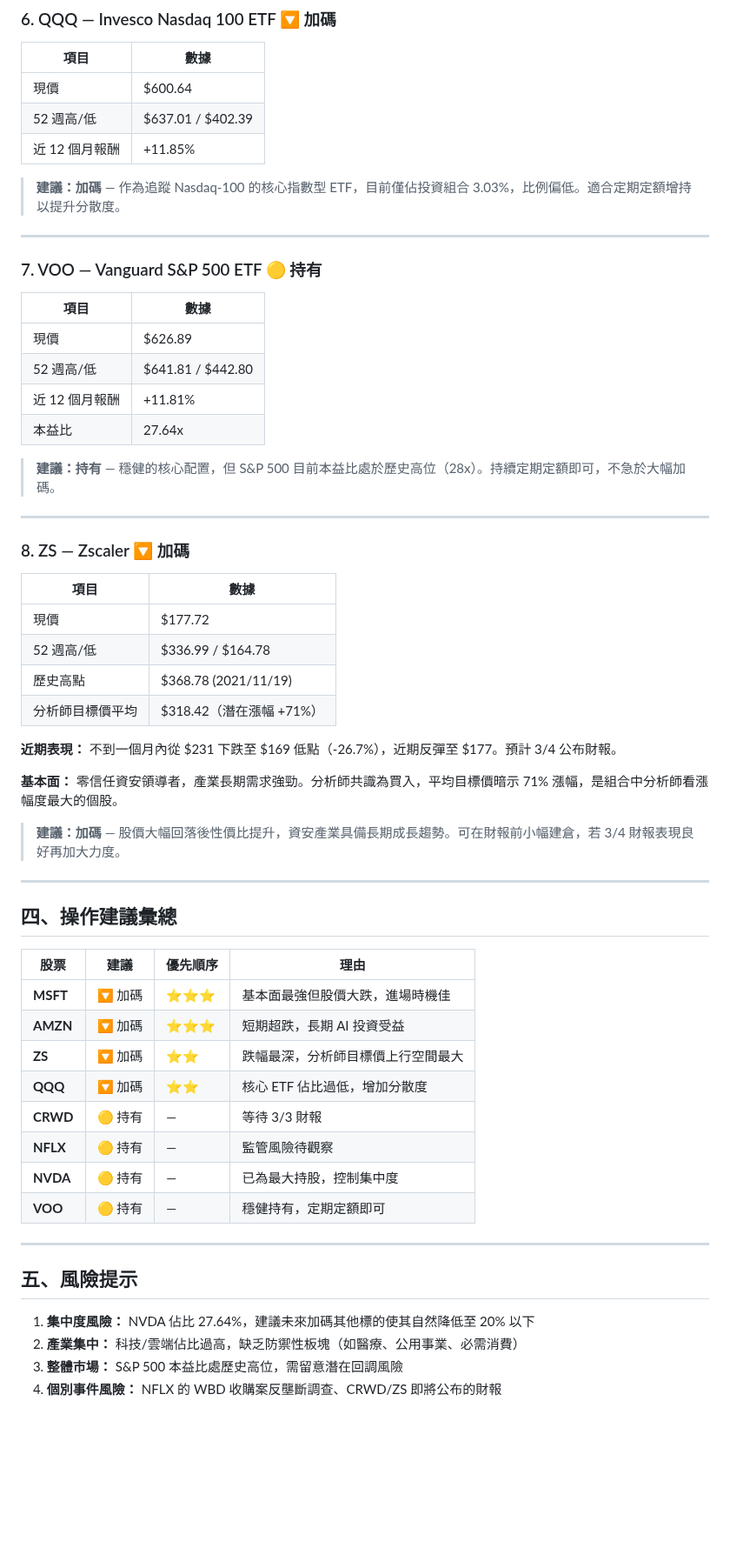
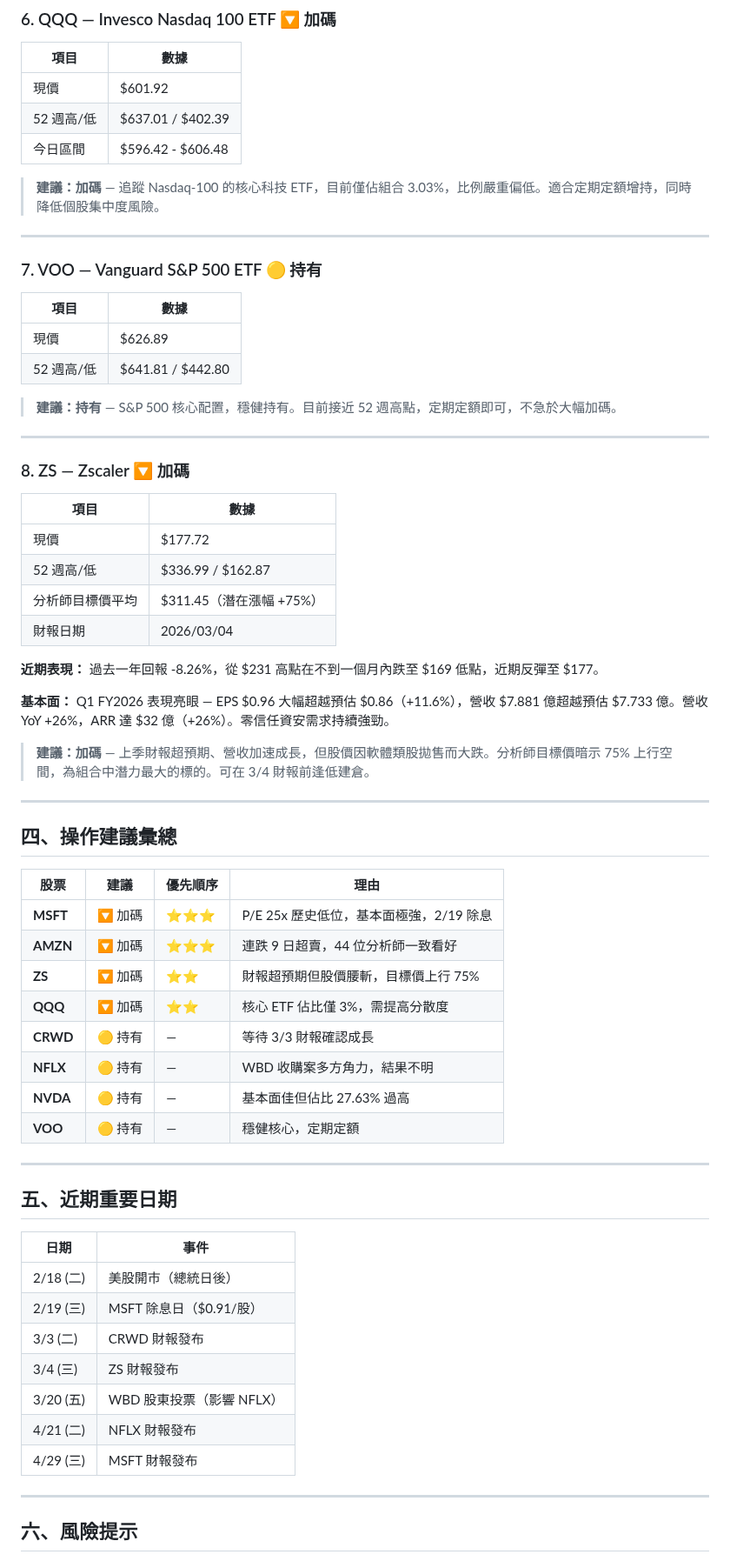
Before and after one commit to brian0502/stock, a Markdown page: analysis_report.md, the part around one of its changes. Shown at 87% size. Drawn GitHub-style; blank space fills up the shorter version.

```diff
--- a/analysis_report.md
+++ b/analysis_report.md
@@ -139,11 +146,11 @@
 
 | 項目 | 數據 |
 |------|------|
-| 現價 | $600.64 |
+| 現價 | $601.92 |
 | 52 週高/低 | $637.01 / $402.39 |
-| 近 12 個月報酬 | +11.85% |
+| 今日區間 | $596.42 - $606.48 |
 
-> **建議：加碼** — 作為追蹤 Nasdaq-100 的核心指數型 ETF，目前僅佔投資組合 3.03%，比例偏低。適合定期定額增持以提升分散度。
+> **建議：加碼** — 追蹤 Nasdaq-100 的核心科技 ETF，目前僅佔組合 3.03%，比例嚴重偏低。適合定期定額增持，同時降低個股集中度風險。
 
 ---
 
@@ -153,10 +160,8 @@
 |------|------|
 | 現價 | $626.89 |
 | 52 週高/低 | $641.81 / $442.80 |
-| 近 12 個月報酬 | +11.81% |
-| 本益比 | 27.64x |
 
-> **建議：持有** — 穩健的核心配置，但 S&P 500 目前本益比處於歷史高位（28x）。持續定期定額即可，不急於大幅加碼。
+> **建議：持有** — S&P 500 核心配置，穩健持有。目前接近 52 週高點，定期定額即可，不急於大幅加碼。
 
 ---
 
@@ -165,15 +170,15 @@
 | 項目 | 數據 |
 |------|------|
 | 現價 | $177.72 |
-| 52 週高/低 | $336.99 / $164.78 |
-| 歷史高點 | $368.78 (2021/11/19) |
-| 分析師目標價平均 | $318.42（潛在漲幅 +71%） |
+| 52 週高/低 | $336.99 / $162.87 |
+| 分析師目標價平均 | $311.45（潛在漲幅 +75%） |
+| 財報日期 | 2026/03/04 |
 
-**近期表現：** 不到一個月內從 $231 下跌至 $169 低點（-26.7%），近期反彈至 $177。預計 3/4 公布財報。
+**近期表現：** 過去一年回報 -8.26%，從 $231 高點在不到一個月內跌至 $169 低點，近期反彈至 $177。
 
-**基本面：** 零信任資安領導者，產業長期需求強勁。分析師共識為買入，平均目標價暗示 71% 漲幅，是組合中分析師看漲幅度最大的個股。
+**基本面：** Q1 FY2026 表現亮眼 — EPS $0.96 大幅超越預估 $0.86（+11.6%），營收 $7.881 億超越預估 $7.733 億。營收 YoY +26%，ARR 達 $32 億（+26%）。零信任資安需求持續強勁。
 
-> **建議：加碼** — 股價大幅回落後性價比提升，資安產業具備長期成長趨勢。可在財報前小幅建倉，若 3/4 財報表現良好再加大力度。
+> **建議：加碼** — 上季財報超預期、營收加速成長，但股價因軟體類股拋售而大跌。分析師目標價暗示 75% 上行空間，為組合中潛力最大的標的。可在 3/4 財報前逢低建倉。
 
 ---
 
@@ -181,20 +186,30 @@
 
 | 股票 | 建議 | 優先順序 | 理由 |
 |------|------|----------|------|
-| **MSFT** | 🔽 加碼 | ⭐⭐⭐ | 基本面最強但股價大跌，進場時機佳 |
-| **AMZN** | 🔽 加碼 | ⭐⭐⭐ | 短期超跌，長期 AI 投資受益 |
-| **ZS** | 🔽 加碼 | ⭐⭐ | 跌幅最深，分析師目標價上行空間最大 |
-| **QQQ** | 🔽 加碼 | ⭐⭐ | 核心 ETF 佔比過低，增加分散度 |
-| **CRWD** | 🟡 持有 | — | 等待 3/3 財報 |
-| **NFLX** | 🟡 持有 | — | 監管風險待觀察 |
-| **NVDA** | 🟡 持有 | — | 已為最大持股，控制集中度 |
-| **VOO** | 🟡 持有 | — | 穩健持有，定期定額即可 |
+| **MSFT** | 🔽 加碼 | ⭐⭐⭐ | P/E 25x 歷史低位，基本面極強，2/19 除息 |
+| **AMZN** | 🔽 加碼 | ⭐⭐⭐ | 連跌 9 日超賣，44 位分析師一致看好 |
+| **ZS** | 🔽 加碼 | ⭐⭐ | 財報超預期但股價腰斬，目標價上行 75% |
+| **QQQ** | 🔽 加碼 | ⭐⭐ | 核心 ETF 佔比僅 3%，需提高分散度 |
+| **CRWD** | 🟡 持有 | — | 等待 3/3 財報確認成長 |
+| **NFLX** | 🟡 持有 | — | WBD 收購案多方角力，結果不明 |
+| **NVDA** | 🟡 持有 | — | 基本面佳但佔比 27.63% 過高 |
+| **VOO** | 🟡 持有 | — | 穩健核心，定期定額 |
 
 ---
 
-## 五、風險提示
+## 五、近期重要日期
 
-1. **集中度風險：** NVDA 佔比 27.64%，建議未來加碼其他標的使其自然降低至 20% 以下
-2. **產業集中：** 科技/雲端佔比過高，缺乏防禦性板塊（如醫療、公用事業、必需消費）
-3. **整體市場：** S&P 500 本益比處歷史高位，需留意潛在回調風險
-4. **個別事件風險：** NFLX 的 WBD 收購案反壟斷調查、CRWD/ZS 即將公布的財報
+| 日期 | 事件 |
+|------|------|
+| 2/18 (二) | 美股開市（總統日後） |
+| 2/19 (三) | MSFT 除息日（$0.91/股） |
+| 3/3 (二) | CRWD 財報發布 |
+| 3/4 (三) | ZS 財報發布 |
+| 3/20 (五) | WBD 股東投票（影響 NFLX） |
+| 4/21 (二) | NFLX 財報發布 |
+| 4/29 (三) | MSFT 財報發布 |
+
+---
+
+## 六、風險提示
+
```
Also changed, not shown: other parts of analysis_report.md (+51 -39 lines).
